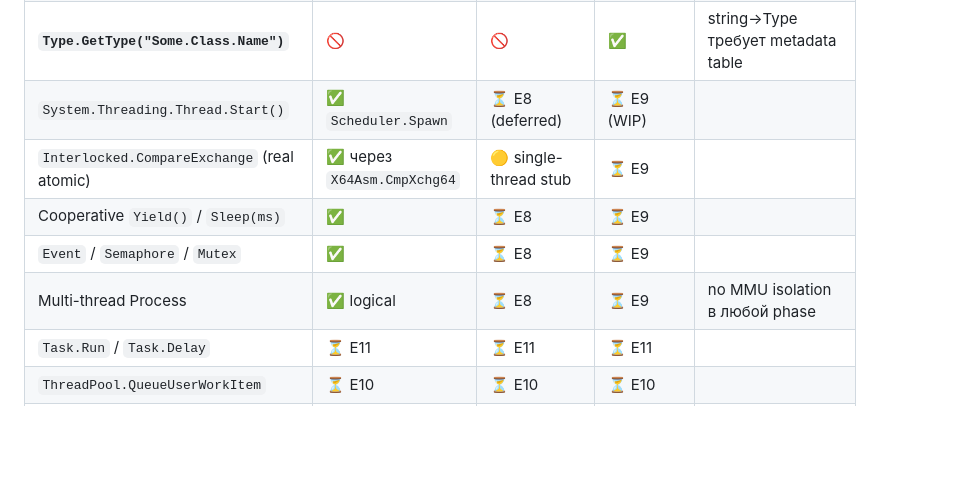
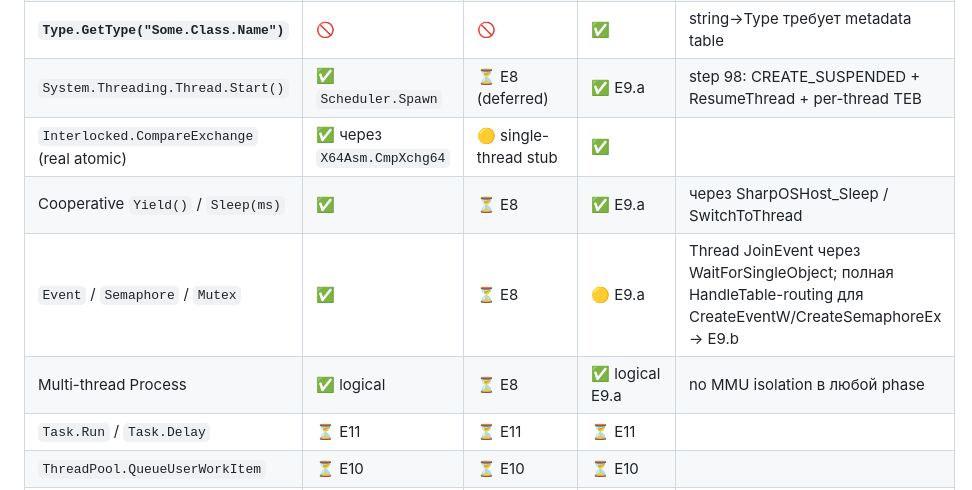
Before and after one commit to daniilvaino/SharpOS, a Markdown page: README.md, the part around the change. Drawn GitHub-style; blank space fills up the shorter version.

```diff
--- a/README.md
+++ b/README.md
@@ -73,11 +73,11 @@ SharpOS — это экспериментальная операционная
 | **`Reflection.Emit` / `Activator.CreateInstance(Type)`** | 🚫 | 🚫 | ✅ | требует JIT — NativeAOT по определению без JIT |
 | **`dynamic` keyword / DLR / `Expression<T>.Compile()`** | 🚫 | 🚫 | ✅ | DLR строит call sites через Reflection.Emit |
 | **`Type.GetType("Some.Class.Name")`** | 🚫 | 🚫 | ✅ | string→Type требует metadata table |
-| `System.Threading.Thread.Start()` | ✅ `Scheduler.Spawn` | ⏳ E8 (deferred) | ⏳ E9 (WIP) | |
-| `Interlocked.CompareExchange` (real atomic) | ✅ через `X64Asm.CmpXchg64` | 🟡 single-thread stub | ⏳ E9 | |
-| Cooperative `Yield()` / `Sleep(ms)` | ✅ | ⏳ E8 | ⏳ E9 | |
-| `Event` / `Semaphore` / `Mutex` | ✅ | ⏳ E8 | ⏳ E9 | |
-| Multi-thread Process | ✅ logical | ⏳ E8 | ⏳ E9 | no MMU isolation в любой phase |
+| `System.Threading.Thread.Start()` | ✅ `Scheduler.Spawn` | ⏳ E8 (deferred) | ✅ E9.a | step 98: CREATE_SUSPENDED + ResumeThread + per-thread TEB |
+| `Interlocked.CompareExchange` (real atomic) | ✅ через `X64Asm.CmpXchg64` | 🟡 single-thread stub | ✅ | |
+| Cooperative `Yield()` / `Sleep(ms)` | ✅ | ⏳ E8 | ✅ E9.a | через SharpOSHost_Sleep / SwitchToThread |
+| `Event` / `Semaphore` / `Mutex` | ✅ | ⏳ E8 | 🟡 E9.a | Thread JoinEvent через WaitForSingleObject; полная HandleTable-routing для CreateEventW/CreateSemaphoreEx → E9.b |
+| Multi-thread Process | ✅ logical | ⏳ E8 | ✅ logical E9.a | no MMU isolation в любой phase |
 | `Task.Run` / `Task.Delay` | ⏳ E11 | ⏳ E11 | ⏳ E11 | |
 | `ThreadPool.QueueUserWorkItem` | ⏳ E10 | ⏳ E10 | ⏳ E10 | |
 | **`AssemblyLoadContext` (multiple ALCs)** | 🚫 | 🚫 | ⏳ E12 | AOT: динамическая загрузка assembly = JIT, чего нет |
```
Also changed, not shown: docs/coreclr-hosted-limits.md (+93 -39 lines).
